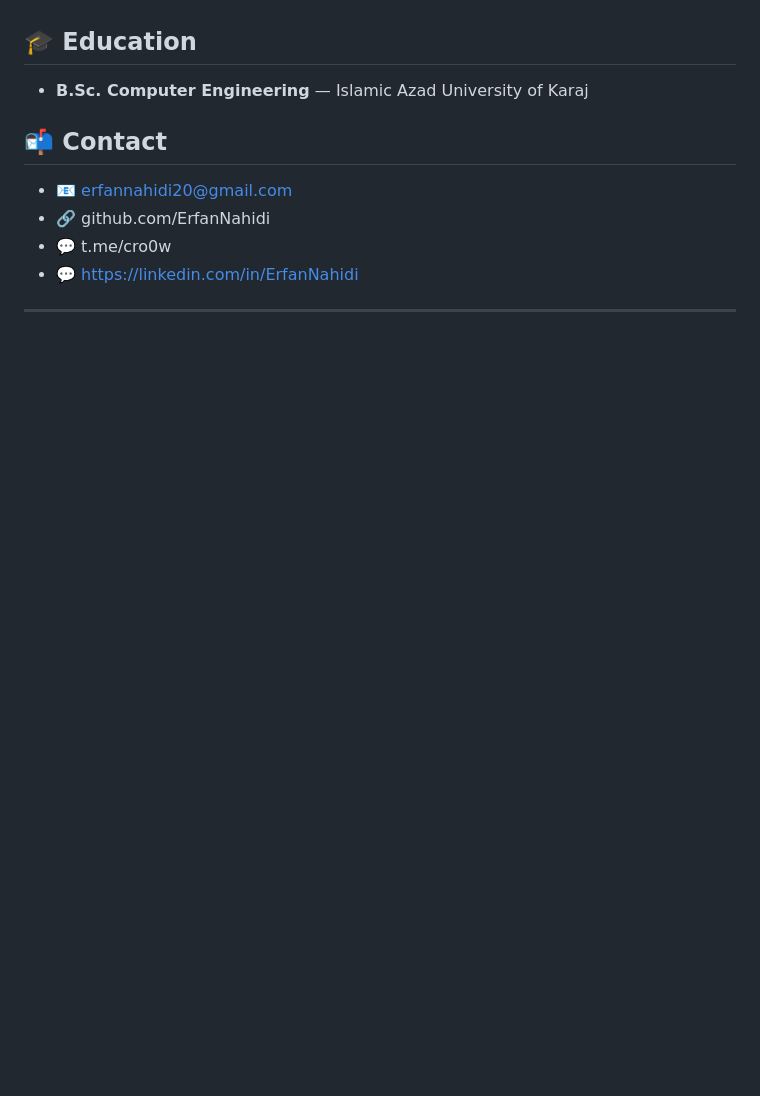
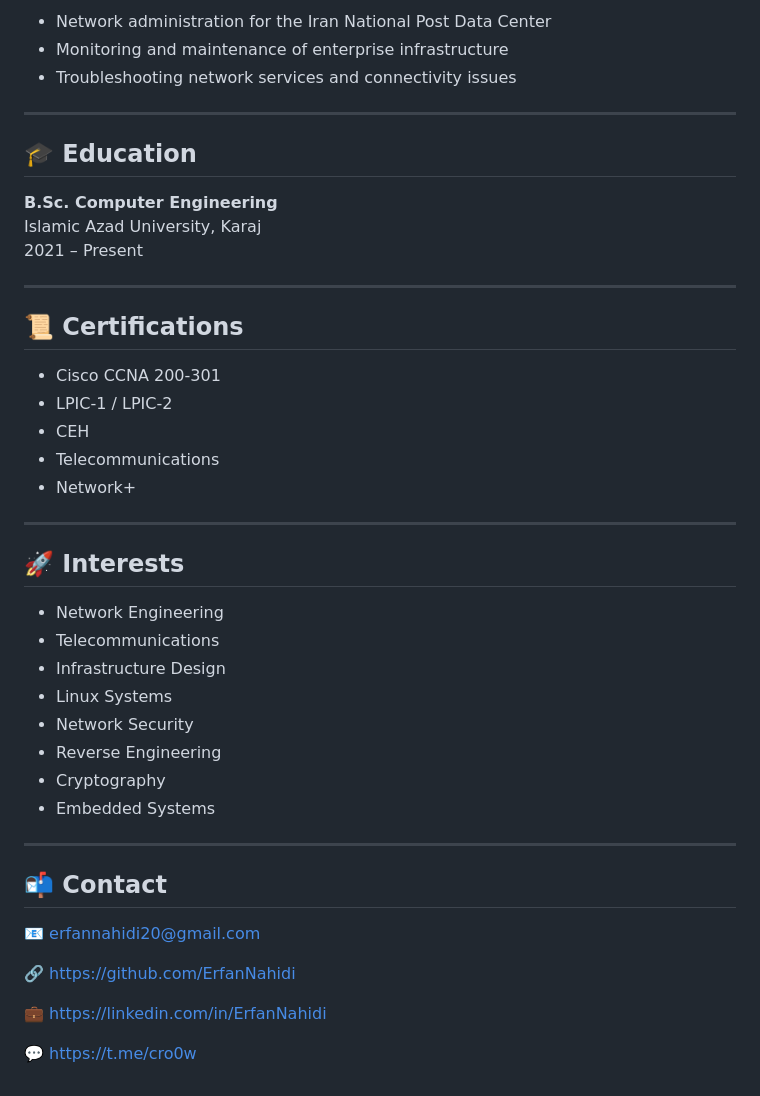
Before and after one commit to ErfanNahidi/ErfanNahidi, a Markdown page: README.md, the part around one of its changes. Drawn GitHub-style; blank space fills up the shorter version.

```diff
--- a/README.md
+++ b/README.md
@@ -53,10 +66,46 @@
+- Network administration for the Iran National Post Data Center
+- Monitoring and maintenance of enterprise infrastructure
+- Troubleshooting network services and connectivity issues
+
+---
 
 ## 🎓 Education
-- **B.Sc. Computer Engineering** — Islamic Azad University of Karaj
+
+**B.Sc. Computer Engineering**
+Islamic Azad University, Karaj
+2021 – Present
+
+---
+
+## 📜 Certifications
+
+- Cisco CCNA 200-301
+- LPIC-1 / LPIC-2
+- CEH
+- Telecommunications
+- Network+
+
+---
+
+## 🚀 Interests
+
+- Network Engineering
+- Telecommunications
+- Infrastructure Design
+- Linux Systems
+- Network Security
+- Reverse Engineering
+- Cryptography
+- Embedded Systems
+
+---
 
 ## 📬 Contact
-- 📧 erfannahidi20@gmail.com
-- 🔗 github.com/ErfanNahidi
-- 💬 t.me/cro0w
-- 💬 https://linkedin.com/in/ErfanNahidi
----
+
+📧 erfannahidi20@gmail.com
+
+🔗 https://github.com/ErfanNahidi
+
+💼 https://linkedin.com/in/ErfanNahidi
+
+💬 https://t.me/cro0w
```
Also changed, not shown: other parts of README.md (+55 -42 lines).
